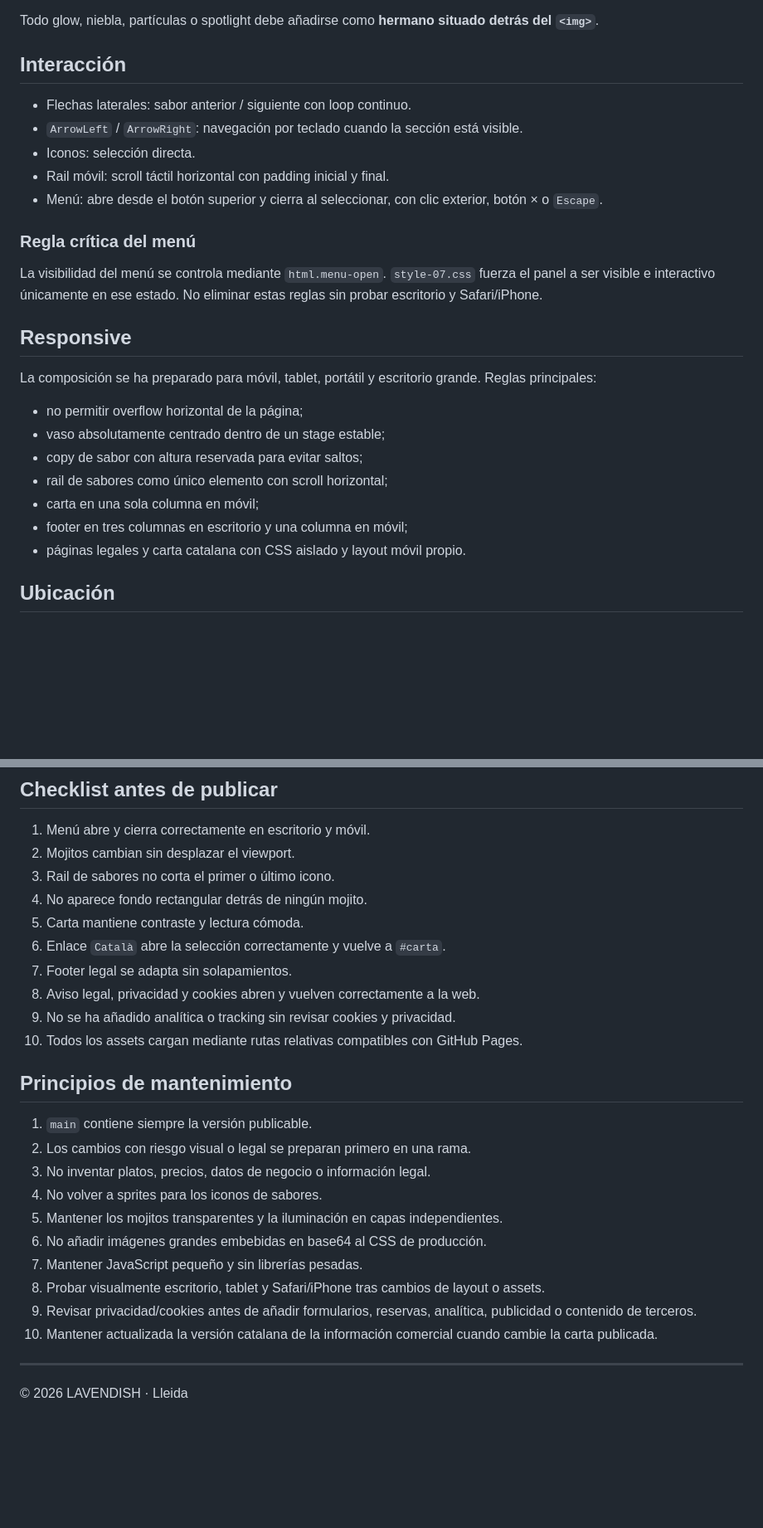
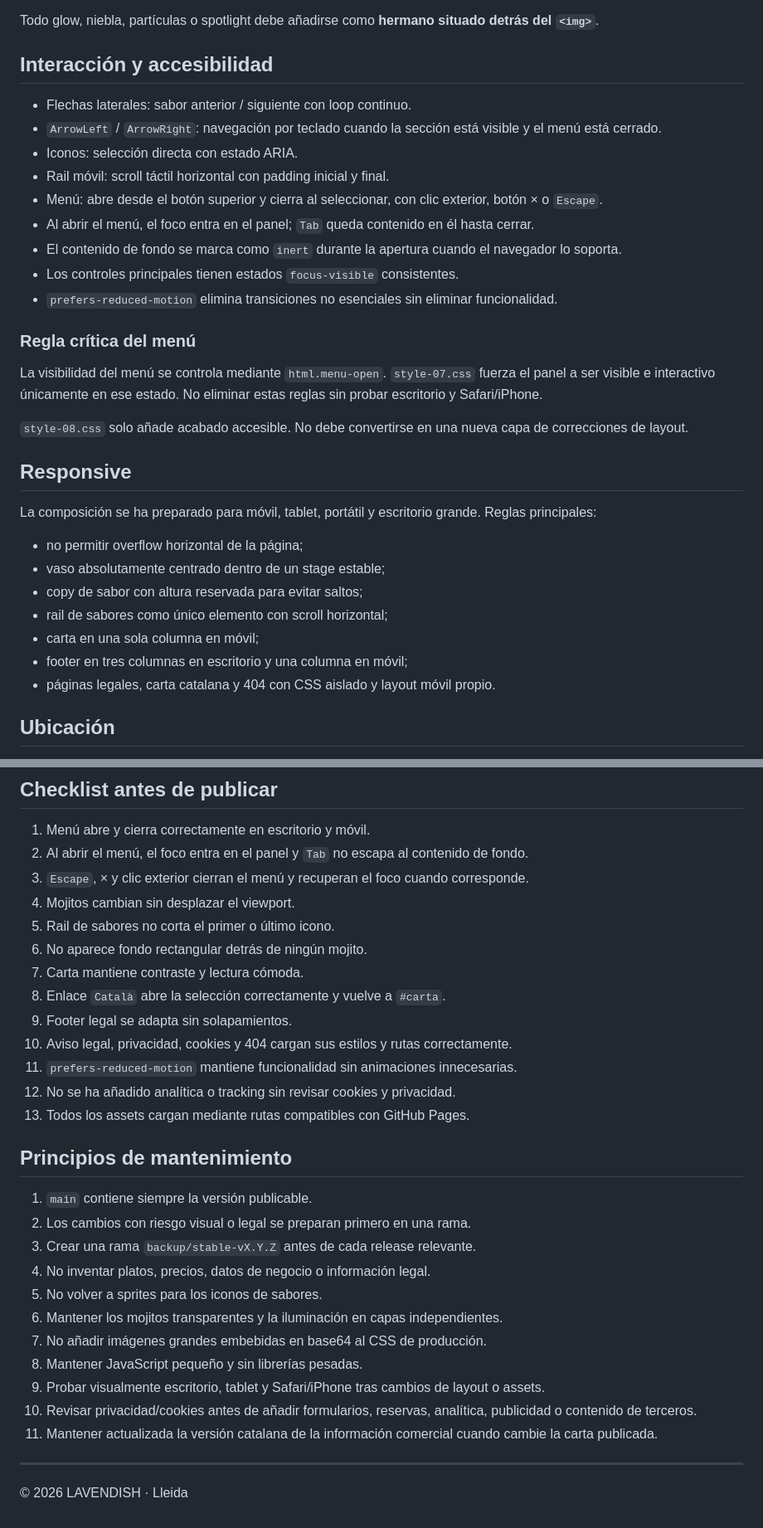
Before and after one commit to ReneG-AI/lavendish-bar-new, a Markdown page: README.md, 2 parts joined by grey strips. Shown at 83% size. Drawn GitHub-style; blank space fills up the shorter version.

Commit message:
docs: update project notes for premium v1.3

```diff
--- a/README.md
+++ b/README.md
@@ -197,17 +207,23 @@ Nunca aplicar al bitmap del mojito:
 
 Todo glow, niebla, partículas o spotlight debe añadirse como **hermano situado detrás del `<img>`**.
 
-## Interacción
+## Interacción y accesibilidad
 
 - Flechas laterales: sabor anterior / siguiente con loop continuo.
-- `ArrowLeft` / `ArrowRight`: navegación por teclado cuando la sección está visible.
-- Iconos: selección directa.
+- `ArrowLeft` / `ArrowRight`: navegación por teclado cuando la sección está visible y el menú está cerrado.
+- Iconos: selección directa con estado ARIA.
 - Rail móvil: scroll táctil horizontal con padding inicial y final.
 - Menú: abre desde el botón superior y cierra al seleccionar, con clic exterior, botón × o `Escape`.
+- Al abrir el menú, el foco entra en el panel; `Tab` queda contenido en él hasta cerrar.
+- El contenido de fondo se marca como `inert` durante la apertura cuando el navegador lo soporta.
+- Los controles principales tienen estados `focus-visible` consistentes.
+- `prefers-reduced-motion` elimina transiciones no esenciales sin eliminar funcionalidad.
 
 ### Regla crítica del menú
 
 La visibilidad del menú se controla mediante `html.menu-open`. `style-07.css` fuerza el panel a ser visible e interactivo únicamente en ese estado. No eliminar estas reglas sin probar escritorio y Safari/iPhone.
+
+`style-08.css` solo añade acabado accesible. No debe convertirse en una nueva capa de correcciones de layout.
 
 ## Responsive
 
@@ -219,7 +235,7 @@ La composición se ha preparado para móvil, tablet, portátil y escritorio gran
 - rail de sabores como único elemento con scroll horizontal;
 - carta en una sola columna en móvil;
 - footer en tres columnas en escritorio y una columna en móvil;
-- páginas legales y carta catalana con CSS aislado y layout móvil propio.
+- páginas legales, carta catalana y 404 con CSS aislado y layout móvil propio.
 
 ## Ubicación
 
@@ -260,28 +279,32 @@ python -m http.server 8080
 ## Checklist antes de publicar
 
 1. Menú abre y cierra correctamente en escritorio y móvil.
-2. Mojitos cambian sin desplazar el viewport.
-3. Rail de sabores no corta el primer o último icono.
-4. No aparece fondo rectangular detrás de ningún mojito.
-5. Carta mantiene contraste y lectura cómoda.
-6. Enlace `Català` abre la selección correctamente y vuelve a `#carta`.
-7. Footer legal se adapta sin solapamientos.
-8. Aviso legal, privacidad y cookies abren y vuelven correctamente a la web.
-9. No se ha añadido analítica o tracking sin revisar cookies y privacidad.
-10. Todos los assets cargan mediante rutas relativas compatibles con GitHub Pages.
+2. Al abrir el menú, el foco entra en el panel y `Tab` no escapa al contenido de fondo.
+3. `Escape`, × y clic exterior cierran el menú y recuperan el foco cuando corresponde.
+4. Mojitos cambian sin desplazar el viewport.
+5. Rail de sabores no corta el primer o último icono.
+6. No aparece fondo rectangular detrás de ningún mojito.
+7. Carta mantiene contraste y lectura cómoda.
+8. Enlace `Català` abre la selección correctamente y vuelve a `#carta`.
+9. Footer legal se adapta sin solapamientos.
+10. Aviso legal, privacidad, cookies y 404 cargan sus estilos y rutas correctamente.
+11. `prefers-reduced-motion` mantiene funcionalidad sin animaciones innecesarias.
+12. No se ha añadido analítica o tracking sin revisar cookies y privacidad.
+13. Todos los assets cargan mediante rutas compatibles con GitHub Pages.
 
 ## Principios de mantenimiento
 
 1. `main` contiene siempre la versión publicable.
 2. Los cambios con riesgo visual o legal se preparan primero en una rama.
-3. No inventar platos, precios, datos de negocio o información legal.
-4. No volver a sprites para los iconos de sabores.
-5. Mantener los mojitos transparentes y la iluminación en capas independientes.
-6. No añadir imágenes grandes embebidas en base64 al CSS de producción.
-7. Mantener JavaScript pequeño y sin librerías pesadas.
-8. Probar visualmente escritorio, tablet y Safari/iPhone tras cambios de layout o assets.
-9. Revisar privacidad/cookies antes de añadir formularios, reservas, analítica, publicidad o contenido de terceros.
-10. Mantener actualizada la versión catalana de la información comercial cuando cambie la carta publicada.
+3. Crear una rama `backup/stable-vX.Y.Z` antes de cada release relevante.
+4. No inventar platos, precios, datos de negocio o información legal.
+5. No volver a sprites para los iconos de sabores.
+6. Mantener los mojitos transparentes y la iluminación en capas independientes.
+7. No añadir imágenes grandes embebidas en base64 al CSS de producción.
+8. Mantener JavaScript pequeño y sin librerías pesadas.
+9. Probar visualmente escritorio, tablet y Safari/iPhone tras cambios de layout o assets.
+10. Revisar privacidad/cookies antes de añadir formularios, reservas, analítica, publicidad o contenido de terceros.
+11. Mantener actualizada la versión catalana de la información comercial cuando cambie la carta publicada.
 
 ---
 
```
Also changed, not shown: other parts of README.md (+23 -10 lines).
